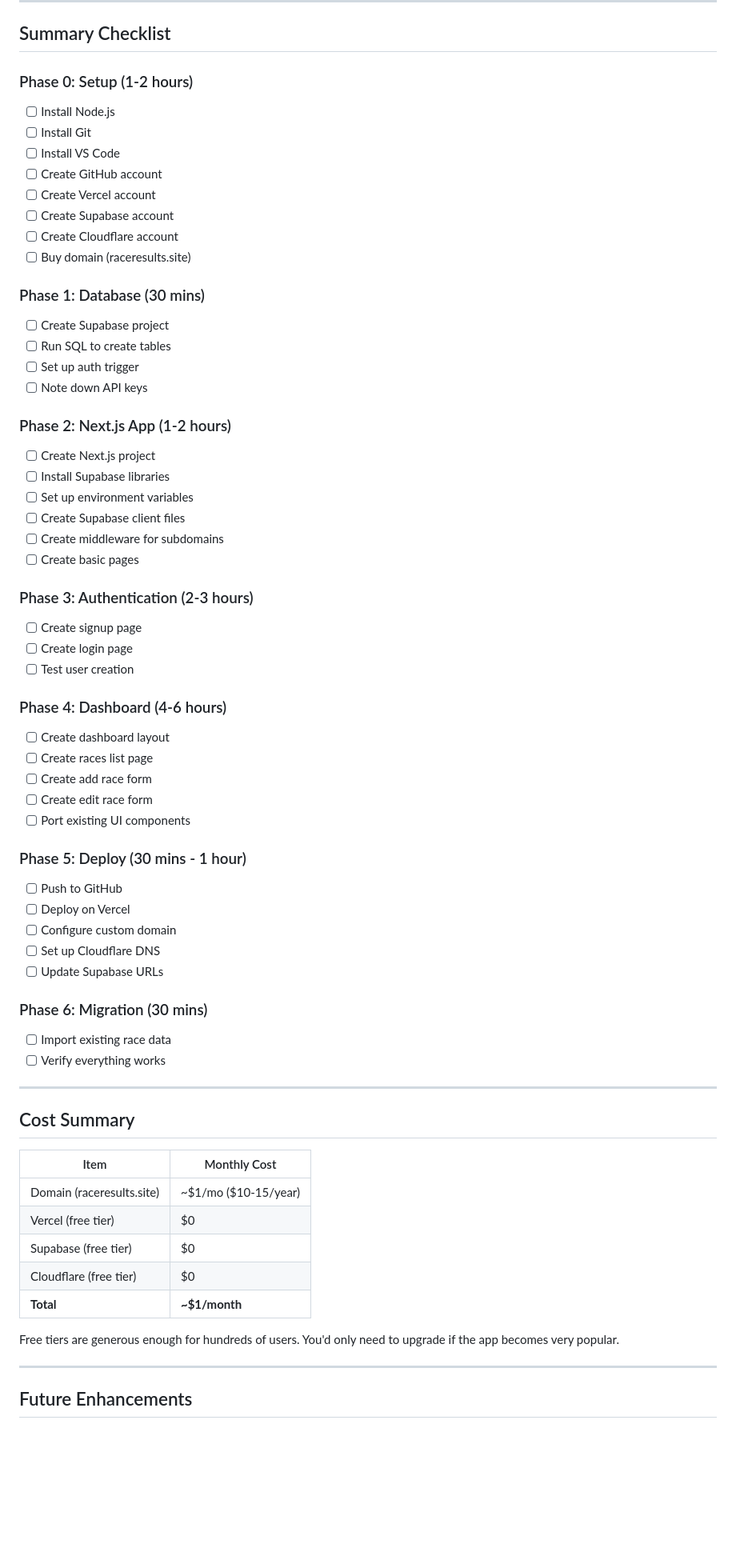
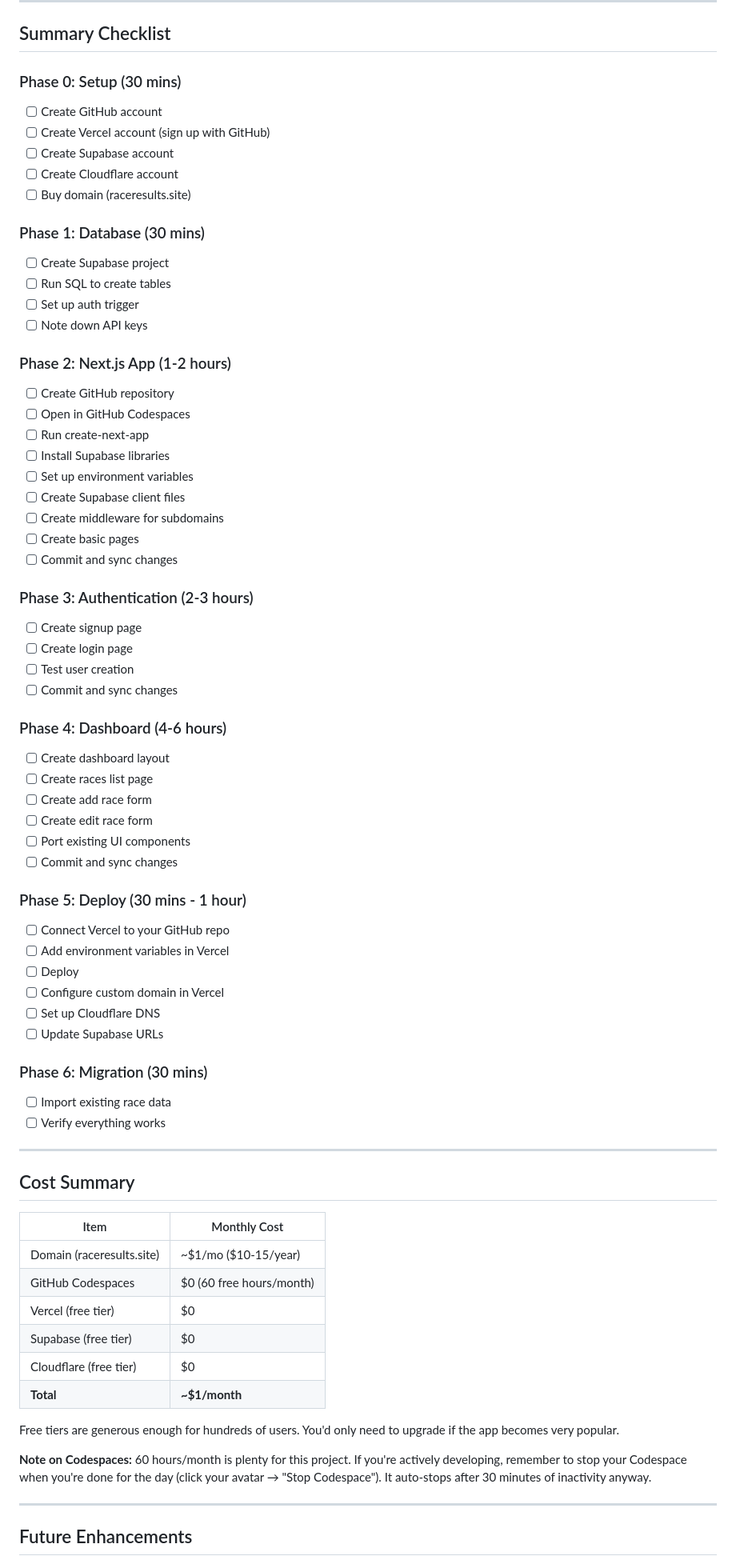
Before and after one commit to jakewalker/raceresults, a Markdown page: IMPLEMENTATION_PLAN.md, the part around one of its changes. Shown at 80% size. Drawn GitHub-style; blank space fills up the shorter version.

```diff
--- a/IMPLEMENTATION_PLAN.md
+++ b/IMPLEMENTATION_PLAN.md
@@ -1302,12 +1347,9 @@ Or build a one-time import feature in the dashboard that reads your existing `ra
 
 ## Summary Checklist
 
-### Phase 0: Setup (1-2 hours)
-- [ ] Install Node.js
-- [ ] Install Git
-- [ ] Install VS Code
+### Phase 0: Setup (30 mins)
 - [ ] Create GitHub account
-- [ ] Create Vercel account
+- [ ] Create Vercel account (sign up with GitHub)
 - [ ] Create Supabase account
 - [ ] Create Cloudflare account
 - [ ] Buy domain (raceresults.site)
@@ -1319,17 +1361,21 @@ Or build a one-time import feature in the dashboard that reads your existing `ra
 - [ ] Note down API keys
 
 ### Phase 2: Next.js App (1-2 hours)
-- [ ] Create Next.js project
+- [ ] Create GitHub repository
+- [ ] Open in GitHub Codespaces
+- [ ] Run create-next-app
 - [ ] Install Supabase libraries
 - [ ] Set up environment variables
 - [ ] Create Supabase client files
 - [ ] Create middleware for subdomains
 - [ ] Create basic pages
+- [ ] Commit and sync changes
 
 ### Phase 3: Authentication (2-3 hours)
 - [ ] Create signup page
 - [ ] Create login page
 - [ ] Test user creation
+- [ ] Commit and sync changes
 
 ### Phase 4: Dashboard (4-6 hours)
 - [ ] Create dashboard layout
@@ -1337,11 +1383,13 @@ Or build a one-time import feature in the dashboard that reads your existing `ra
 - [ ] Create add race form
 - [ ] Create edit race form
 - [ ] Port existing UI components
+- [ ] Commit and sync changes
 
 ### Phase 5: Deploy (30 mins - 1 hour)
-- [ ] Push to GitHub
-- [ ] Deploy on Vercel
-- [ ] Configure custom domain
+- [ ] Connect Vercel to your GitHub repo
+- [ ] Add environment variables in Vercel
+- [ ] Deploy
+- [ ] Configure custom domain in Vercel
 - [ ] Set up Cloudflare DNS
 - [ ] Update Supabase URLs
 
@@ -1356,12 +1404,15 @@ Or build a one-time import feature in the dashboard that reads your existing `ra
 | Item | Monthly Cost |
 |------|--------------|
 | Domain (raceresults.site) | ~$1/mo ($10-15/year) |
+| GitHub Codespaces | $0 (60 free hours/month) |
 | Vercel (free tier) | $0 |
 | Supabase (free tier) | $0 |
 | Cloudflare (free tier) | $0 |
 | **Total** | **~$1/month** |
 
 Free tiers are generous enough for hundreds of users. You'd only need to upgrade if the app becomes very popular.
+
+**Note on Codespaces:** 60 hours/month is plenty for this project. If you're actively developing, remember to stop your Codespace when you're done for the day (click your avatar → "Stop Codespace"). It auto-stops after 30 minutes of inactivity anyway.
 
 ---
 
```
Also changed, not shown: other parts of IMPLEMENTATION_PLAN.md (+103 -58 lines).
